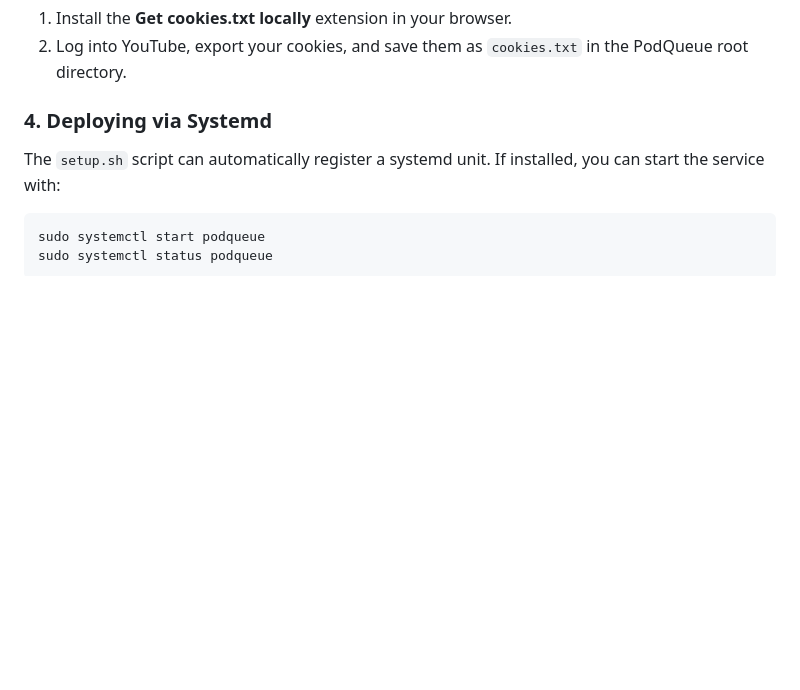
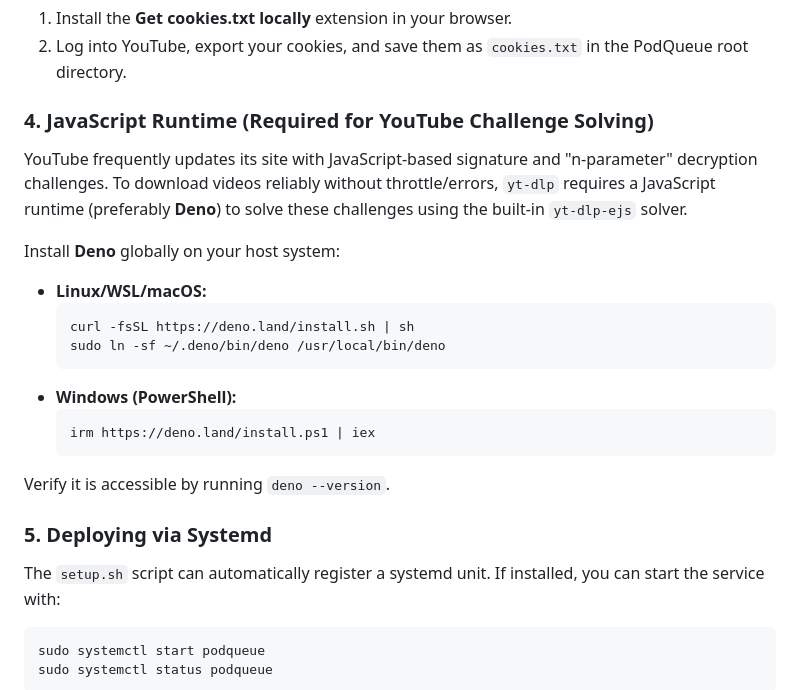
Before and after one commit to SriviharReddy/podqueue, a Markdown page: README.md, the part around the change. Drawn GitHub-style; blank space fills up the shorter version.

Commit message:
Update README.md with Deno installation instructions for YouTube EJS signature solving

````diff
--- a/README.md
+++ b/README.md
@@ -68,7 +68,23 @@ YouTube heavily throttles or blocks unauthenticated requests. You should provide
 1. Install the **Get cookies.txt locally** extension in your browser.
 2. Log into YouTube, export your cookies, and save them as `cookies.txt` in the PodQueue root directory.
 
-### 4. Deploying via Systemd
+### 4. JavaScript Runtime (Required for YouTube Challenge Solving)
+YouTube frequently updates its site with JavaScript-based signature and "n-parameter" decryption challenges. To download videos reliably without throttle/errors, `yt-dlp` requires a JavaScript runtime (preferably **Deno**) to solve these challenges using the built-in `yt-dlp-ejs` solver.
+
+Install **Deno** globally on your host system:
+- **Linux/WSL/macOS:**
+  ```bash
+  curl -fsSL https://deno.land/install.sh | sh
+  sudo ln -sf ~/.deno/bin/deno /usr/local/bin/deno
+  ```
+- **Windows (PowerShell):**
+  ```powershell
+  irm https://deno.land/install.ps1 | iex
+  ```
+
+Verify it is accessible by running `deno --version`.
+
+### 5. Deploying via Systemd
 The `setup.sh` script can automatically register a systemd unit. If installed, you can start the service with:
 
 ```bash
````
